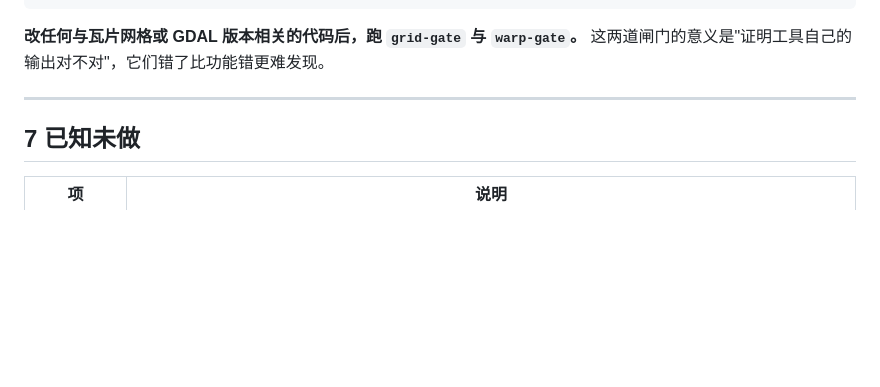
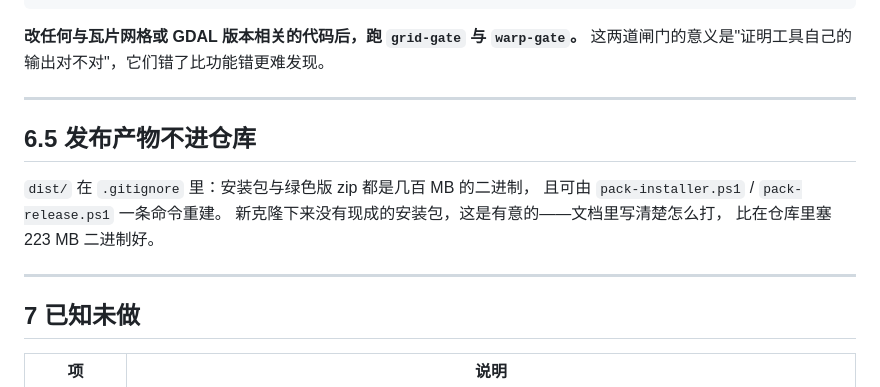
Before and after one commit to 1243148603/ReCut, a Markdown page: docs/开发与交接.md, the part around the change. Drawn GitHub-style; blank space fills up the shorter version.

```diff
--- a/docs/开发与交接.md
+++ b/docs/开发与交接.md
@@ -225,6 +225,15 @@ dotnet run --project src/CutMap.Cli -- verify <瓦片目录> <源DEM>   # 前端
 
 ---
 
+## 6.5 发布产物不进仓库
+
+`dist/` 在 `.gitignore` 里：安装包与绿色版 zip 都是几百 MB 的二进制，
+且可由 `pack-installer.ps1` / `pack-release.ps1` 一条命令重建。
+新克隆下来没有现成的安装包，这是有意的——文档里写清楚怎么打，
+比在仓库里塞 223 MB 二进制好。
+
+---
+
 ## 7 已知未做
 
 | 项 | 说明 |
```
Also changed, not shown: README.md (+10 -5 lines), cutmap/README.md (+2 -5 lines).
